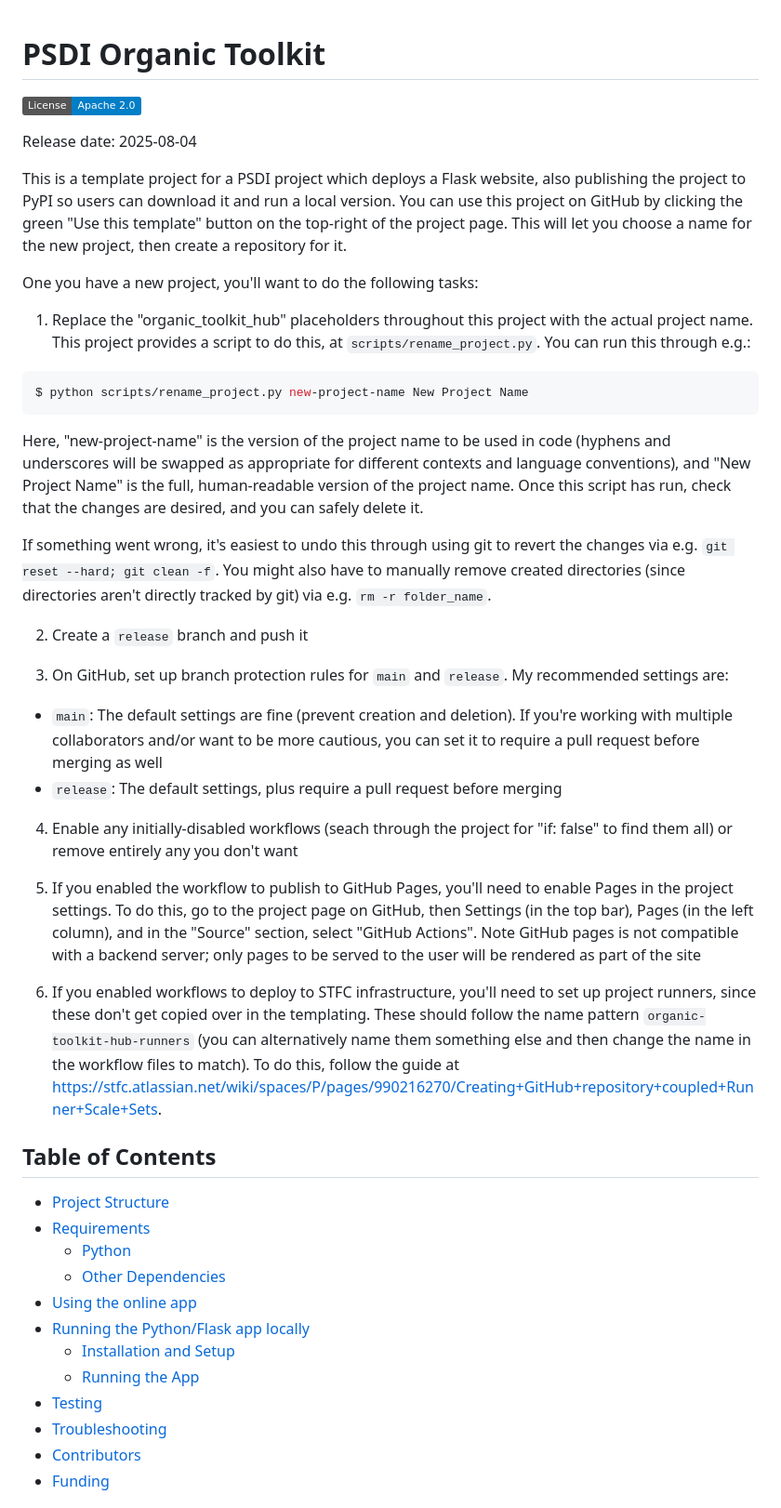
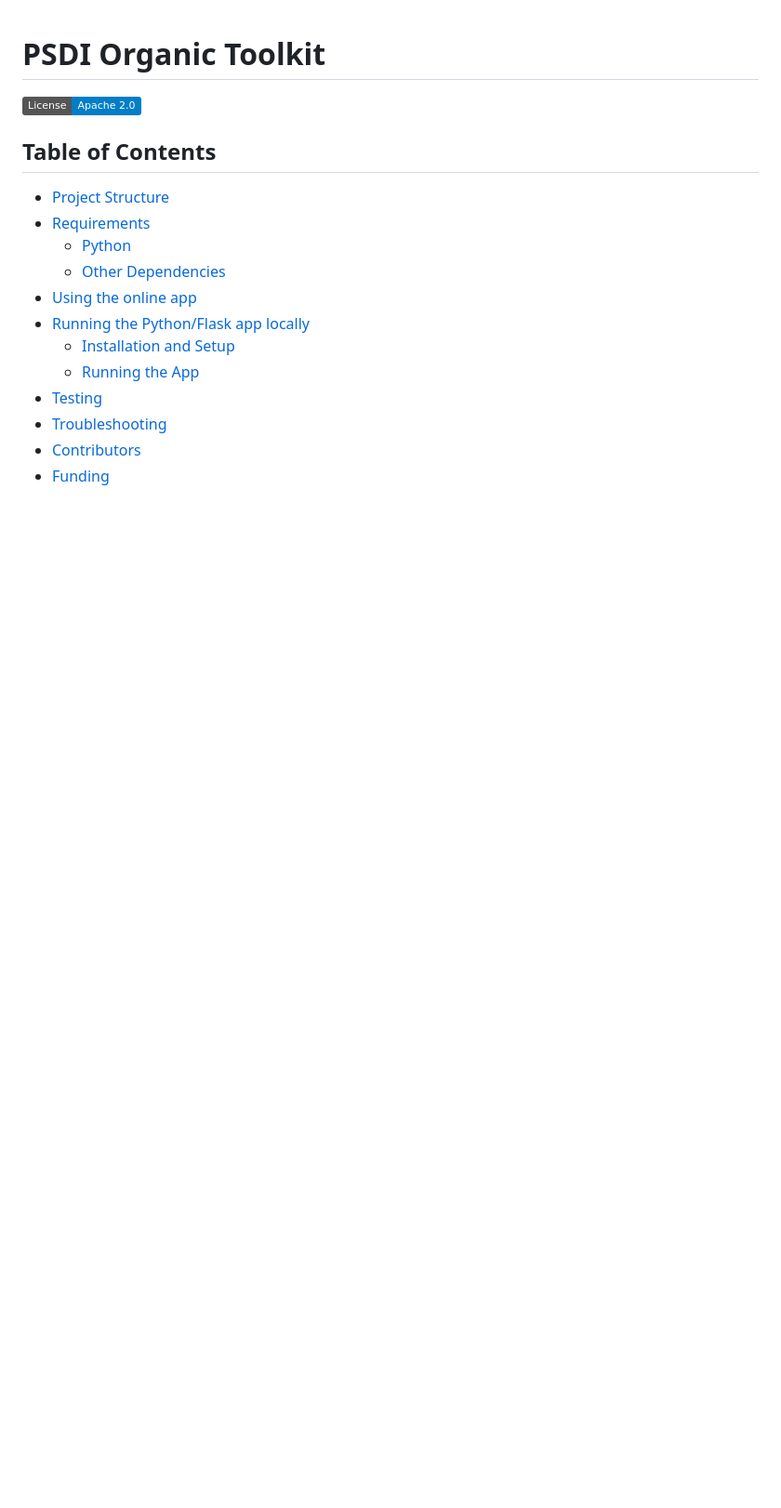
Before and after one commit to PSDI-UK/psdi-organic-toolkit, a Markdown page: README.md, the part around the change. Shown at 93% size. Drawn GitHub-style; badges without logos; blank space fills up the shorter version.

Commit message:
Update README, removing template instructions

````diff
--- a/README.md
+++ b/README.md
@@ -7,35 +7,6 @@ tutorial at https://nedbatchelder.com/blog/202209/making_a_coverage_badge.html,
 the badge in the .github/job-test-main.yaml workflow-->
 
 <!-- ![Coverage Badge](https://img.shields.io/endpoint?url=[GIST_URL]/covbadge.json) -->
-
-Release date: 2025-08-04
-
-This is a template project for a PSDI project which deploys a Flask website, also publishing the project to PyPI so users can download it and run a local version. You can use this project on GitHub by clicking the green "Use this template" button on the top-right of the project page. This will let you choose a name for the new project, then create a repository for it.
-
-One you have a new project, you'll want to do the following tasks:
-
-1. Replace the "organic_toolkit_hub" placeholders throughout this project with the actual project name. This project provides a script to do this, at `scripts/rename_project.py`. You can run this through e.g.:
-
-```bash
-$ python scripts/rename_project.py new-project-name New Project Name
-```
-
-Here, "new-project-name" is the version of the project name to be used in code (hyphens and underscores will be swapped as appropriate for different contexts and language conventions), and "New Project Name" is the full, human-readable version of the project name. Once this script has run, check that the changes are desired, and you can safely delete it.
-
-If something went wrong, it's easiest to undo this through using git to revert the changes via e.g. `git reset --hard; git clean -f`. You might also have to manually remove created directories (since directories aren't directly tracked by git) via e.g. `rm -r folder_name`.
-
-2. Create a `release` branch and push it
-
-3. On GitHub, set up branch protection rules for `main` and `release`. My recommended settings are:
-
-- `main`: The default settings are fine (prevent creation and deletion). If you're working with multiple collaborators and/or want to be more cautious, you can set it to require a pull request before merging as well
-- `release`: The default settings, plus require a pull request before merging
-
-4. Enable any initially-disabled workflows (seach through the project for "if: false" to find them all) or remove entirely any you don't want
-
-5. If you enabled the workflow to publish to GitHub Pages, you'll need to enable Pages in the project settings. To do this, go to the project page on GitHub, then Settings (in the top bar), Pages (in the left column), and in the "Source" section, select "GitHub Actions". Note GitHub pages is not compatible with a backend server; only pages to be served to the user will be rendered as part of the site
-
-6. If you enabled workflows to deploy to STFC infrastructure, you'll need to set up project runners, since these don't get copied over in the templating. These should follow the name pattern `organic-toolkit-hub-runners` (you can alternatively name them something else and then change the name in the workflow files to match). To do this, follow the guide at https://stfc.atlassian.net/wiki/spaces/P/pages/990216270/Creating+GitHub+repository+coupled+Runner+Scale+Sets.
 
 ## Table of Contents
 
````
